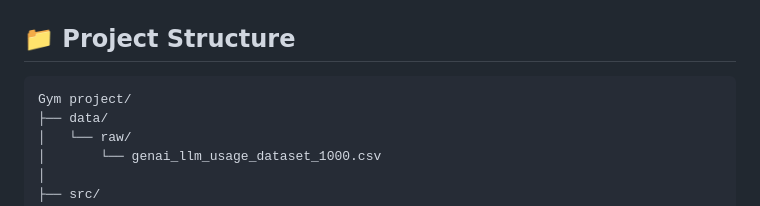
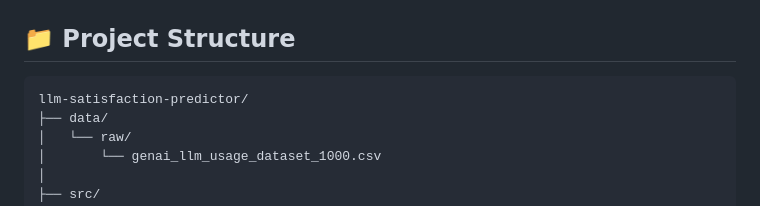
Before and after one commit to prathamd24/llm-satisfaction-predictor, a Markdown page: README.md, the part around the change. GitHub-like rendering.

Commit message:
Update root folder name in README project structure to llm-satisfaction-predictor

````diff
--- a/README.md
+++ b/README.md
@@ -100,7 +100,7 @@ This is a particularly good addition to the project because it demonstrates an u
 ## 📁 Project Structure
 
 ```text
-Gym project/
+llm-satisfaction-predictor/
 ├── data/
 │   └── raw/
 │       └── genai_llm_usage_dataset_1000.csv
````
